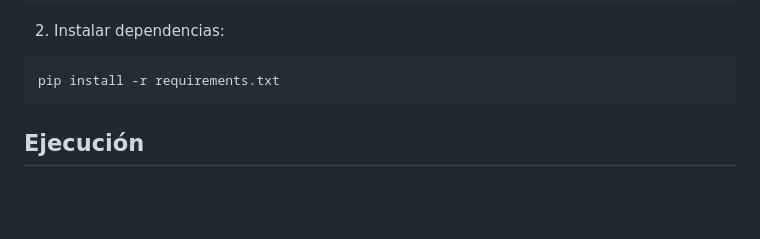
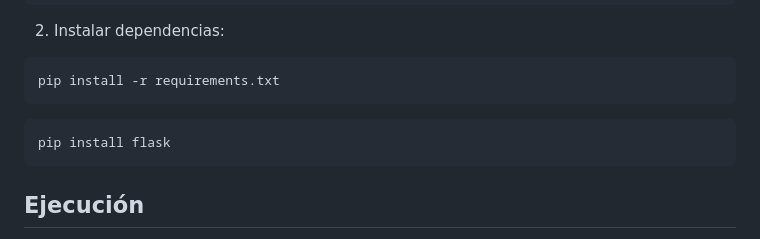
Before and after one commit to silviabolana2006/Autoevaluacion_de_desempenio_laboral, a Markdown page: README.md, the part around the change. Rendered like a GitHub page; blank space fills up the shorter version.

Commit message:
Actualiza documentos

````diff
--- a/README.md
+++ b/README.md
@@ -78,6 +78,9 @@ cd Autoevaluacion_de_desempenio_laboral
 ```bash
 pip install -r requirements.txt
 ```
+```bash
+pip install flask
+```
 
 ## Ejecución
 
````
